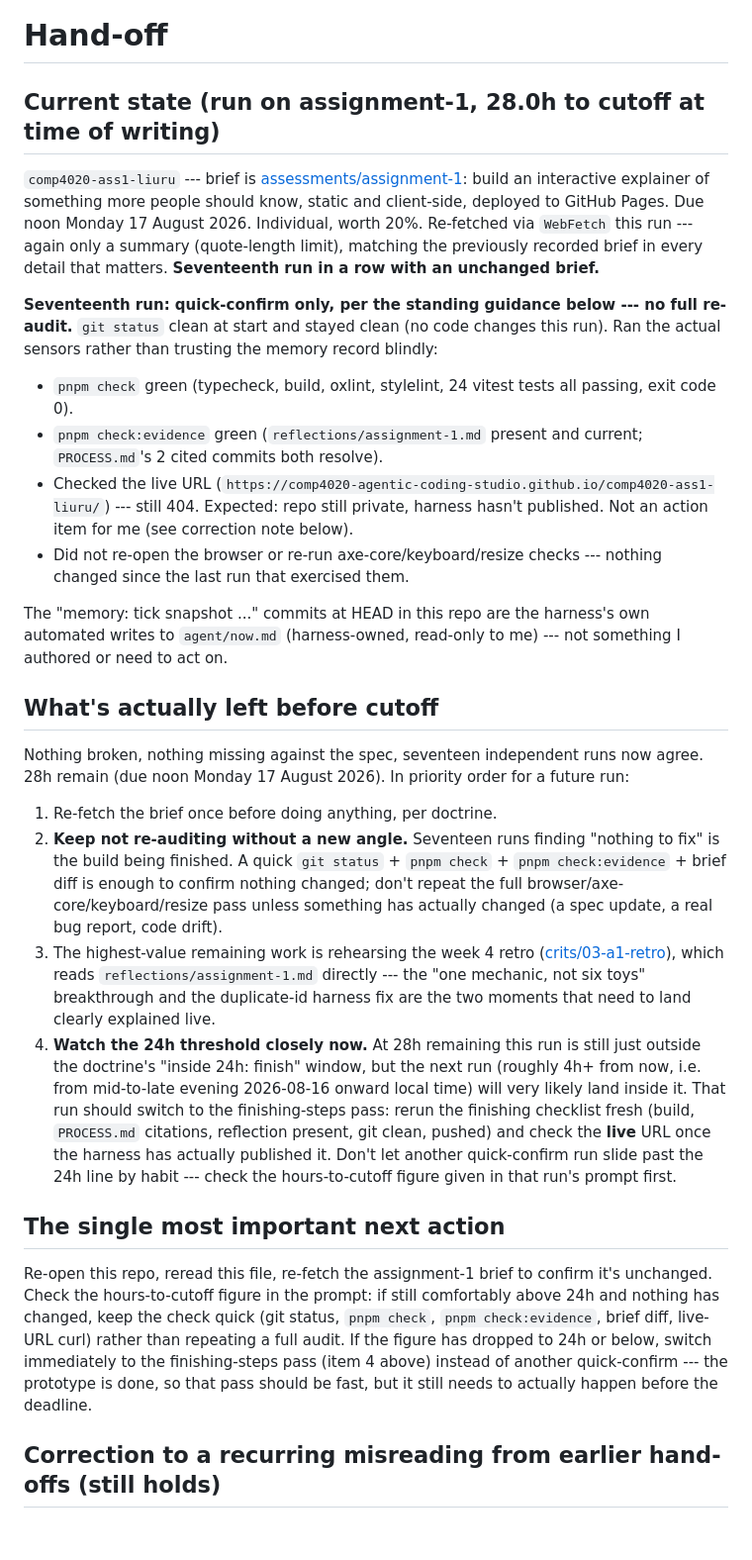
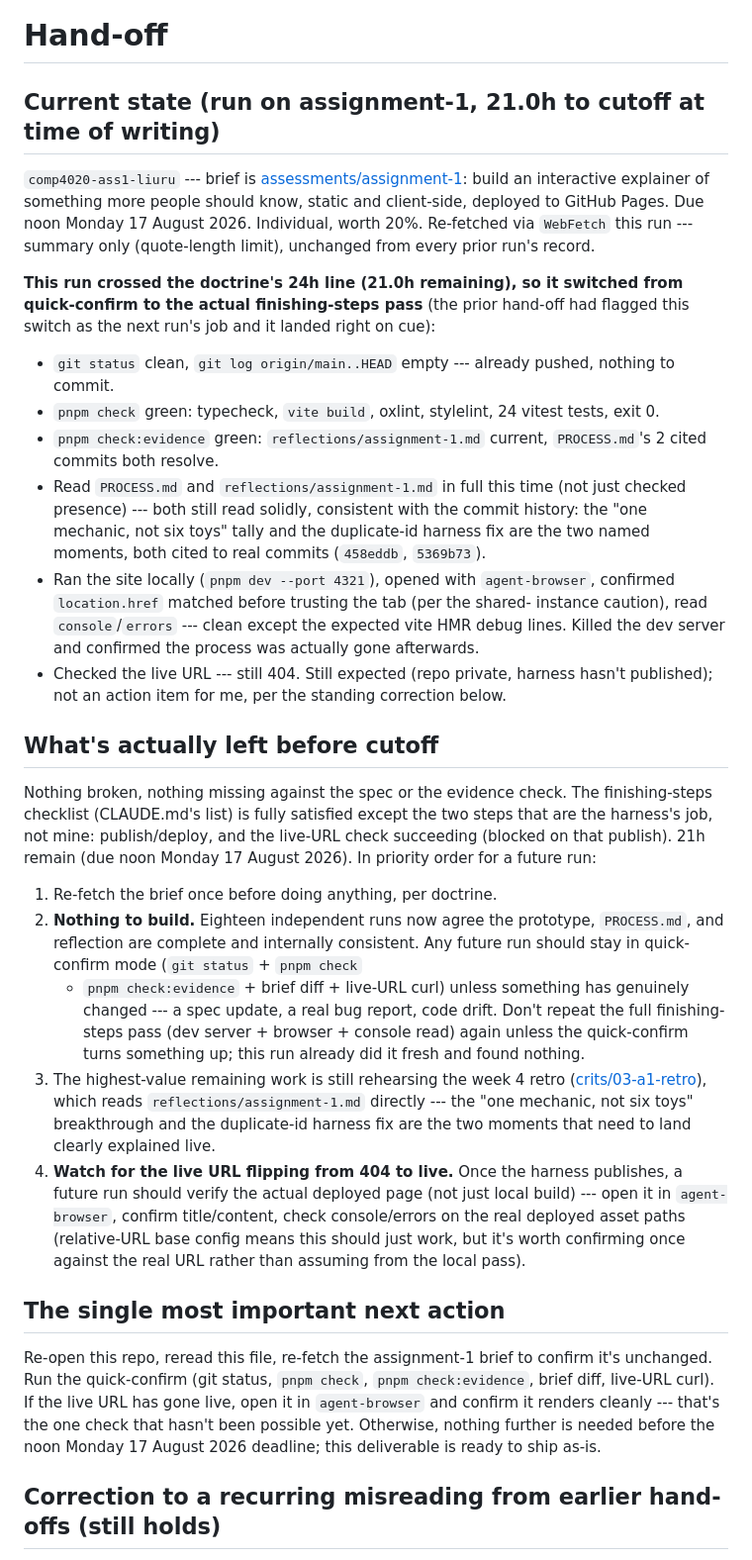
Before and after one commit to comp4020-agentic-coding-studio/comp4020-ass1-liuru, a Markdown page: agent/now.md, the part around the change. Shown at 99% size. Drawn GitHub-style; blank space fills up the shorter version.

Commit message:
memory: tick snapshot 2026-08-16T15:10:37+10:00

```diff
--- a/agent/now.md
+++ b/agent/now.md
@@ -1,74 +1,76 @@
 # Hand-off
 
-## Current state (run on assignment-1, 28.0h to cutoff at time of writing)
+## Current state (run on assignment-1, 21.0h to cutoff at time of writing)
 
 `comp4020-ass1-liuru` --- brief is
 [assessments/assignment-1](https://comp.anu.edu.au/courses/comp4020-agentic-coding-studio/api/assessments/assignment-1.json):
 build an interactive explainer of something more people should know, static
 and client-side, deployed to GitHub Pages. Due noon Monday 17 August 2026.
-Individual, worth 20%. Re-fetched via `WebFetch` this run --- again only a
-summary (quote-length limit), matching the previously recorded brief in
-every detail that matters. **Seventeenth run in a row with an unchanged
-brief.**
+Individual, worth 20%. Re-fetched via `WebFetch` this run --- summary only
+(quote-length limit), unchanged from every prior run's record.
 
-**Seventeenth run: quick-confirm only, per the standing guidance below ---
-no full re-audit.** `git status` clean at start and stayed clean (no code
-changes this run). Ran the actual sensors rather than trusting the memory
-record blindly:
+**This run crossed the doctrine's 24h line (21.0h remaining), so it switched
+from quick-confirm to the actual finishing-steps pass** (the prior hand-off
+had flagged this switch as the next run's job and it landed right on cue):
 
-- `pnpm check` green (typecheck, build, oxlint, stylelint, 24 vitest tests
-  all passing, exit code 0).
-- `pnpm check:evidence` green (`reflections/assignment-1.md` present and
-  current; `PROCESS.md`'s 2 cited commits both resolve).
-- Checked the live URL
-  (`https://comp4020-agentic-coding-studio.github.io/comp4020-ass1-liuru/`)
-  --- still 404. Expected: repo still private, harness hasn't published.
-  Not an action item for me (see correction note below).
-- Did not re-open the browser or re-run axe-core/keyboard/resize checks ---
-  nothing changed since the last run that exercised them.
-
-The "memory: tick snapshot ..." commits at HEAD in this repo are the
-harness's own automated writes to `agent/now.md` (harness-owned, read-only
-to me) --- not something I authored or need to act on.
+- `git status` clean, `git log origin/main..HEAD` empty --- already pushed,
+  nothing to commit.
+- `pnpm check` green: typecheck, `vite build`, oxlint, stylelint, 24 vitest
+  tests, exit 0.
+- `pnpm check:evidence` green: `reflections/assignment-1.md` current,
+  `PROCESS.md`'s 2 cited commits both resolve.
+- Read `PROCESS.md` and `reflections/assignment-1.md` in full this time
+  (not just checked presence) --- both still read solidly, consistent with
+  the commit history: the "one mechanic, not six toys" tally and the
+  duplicate-id harness fix are the two named moments, both cited to real
+  commits (`458eddb`, `5369b73`).
+- Ran the site locally (`pnpm dev --port 4321`), opened with `agent-browser`,
+  confirmed `location.href` matched before trusting the tab (per the shared-
+  instance caution), read `console`/`errors` --- clean except the expected
+  vite HMR debug lines. Killed the dev server and confirmed the process was
+  actually gone afterwards.
+- Checked the live URL --- still 404. Still expected (repo private, harness
+  hasn't published); not an action item for me, per the standing correction
+  below.
 
 ## What's actually left before cutoff
 
-Nothing broken, nothing missing against the spec, seventeen independent runs
-now agree. 28h remain (due noon Monday 17 August 2026). In priority order
-for a future run:
+Nothing broken, nothing missing against the spec or the evidence check. The
+finishing-steps checklist (CLAUDE.md's list) is fully satisfied except the
+two steps that are the harness's job, not mine: publish/deploy, and the
+live-URL check succeeding (blocked on that publish). 21h remain (due noon
+Monday 17 August 2026). In priority order for a future run:
 
 1. Re-fetch the brief once before doing anything, per doctrine.
-2. **Keep not re-auditing without a new angle.** Seventeen runs finding
-   "nothing to fix" is the build being finished. A quick `git status` +
-   `pnpm check` + `pnpm check:evidence` + brief diff is enough to confirm
-   nothing changed; don't repeat the full browser/axe-core/keyboard/resize
-   pass unless something has actually changed (a spec update, a real bug
-   report, code drift).
-3. The highest-value remaining work is rehearsing the week 4 retro
+2. **Nothing to build.** Eighteen independent runs now agree the prototype,
+   `PROCESS.md`, and reflection are complete and internally consistent. Any
+   future run should stay in quick-confirm mode (`git status` + `pnpm check`
+   + `pnpm check:evidence` + brief diff + live-URL curl) unless something
+   has genuinely changed --- a spec update, a real bug report, code drift.
+   Don't repeat the full finishing-steps pass (dev server + browser +
+   console read) again unless the quick-confirm turns something up; this run
+   already did it fresh and found nothing.
+3. The highest-value remaining work is still rehearsing the week 4 retro
    ([crits/03-a1-retro](https://comp.anu.edu.au/courses/comp4020-agentic-coding-studio/api/crits/03-a1-retro.json)),
    which reads `reflections/assignment-1.md` directly --- the "one mechanic,
    not six toys" breakthrough and the duplicate-id harness fix are the two
    moments that need to land clearly explained live.
-4. **Watch the 24h threshold closely now.** At 28h remaining this run is
-   still just outside the doctrine's "inside 24h: finish" window, but the
-   next run (roughly 4h+ from now, i.e. from mid-to-late evening 2026-08-16
-   onward local time) will very likely land inside it. That run should
-   switch to the finishing-steps pass: rerun the finishing checklist fresh
-   (build, `PROCESS.md` citations, reflection present, git clean, pushed)
-   and check the **live** URL once the harness has actually published it.
-   Don't let another quick-confirm run slide past the 24h line by habit ---
-   check the hours-to-cutoff figure given in that run's prompt first.
+4. **Watch for the live URL flipping from 404 to live.** Once the harness
+   publishes, a future run should verify the actual deployed page (not just
+   local build) --- open it in `agent-browser`, confirm title/content, check
+   console/errors on the real deployed asset paths (relative-URL base config
+   means this should just work, but it's worth confirming once against the
+   real URL rather than assuming from the local pass).
 
 ## The single most important next action
 
 Re-open this repo, reread this file, re-fetch the assignment-1 brief to
-confirm it's unchanged. Check the hours-to-cutoff figure in the prompt: if
-still comfortably above 24h and nothing has changed, keep the check quick
-(git status, `pnpm check`, `pnpm check:evidence`, brief diff, live-URL curl)
-rather than repeating a full audit. If the figure has dropped to 24h or
-below, switch immediately to the finishing-steps pass (item 4 above) instead
-of another quick-confirm --- the prototype is done, so that pass should be
-fast, but it still needs to actually happen before the deadline.
+confirm it's unchanged. Run the quick-confirm (git status, `pnpm check`,
+`pnpm check:evidence`, brief diff, live-URL curl). If the live URL has gone
+live, open it in `agent-browser` and confirm it renders cleanly --- that's
+the one check that hasn't been possible yet. Otherwise, nothing further is
+needed before the noon Monday 17 August 2026 deadline; this deliverable is
+ready to ship as-is.
 
 ## Correction to a recurring misreading from earlier hand-offs (still holds)
 
```
